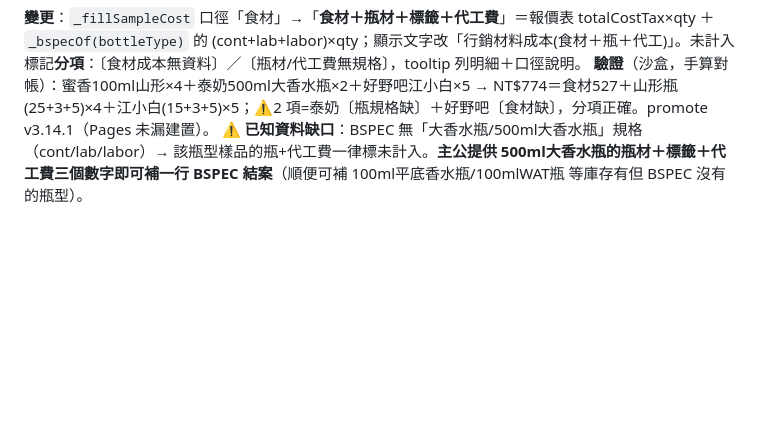
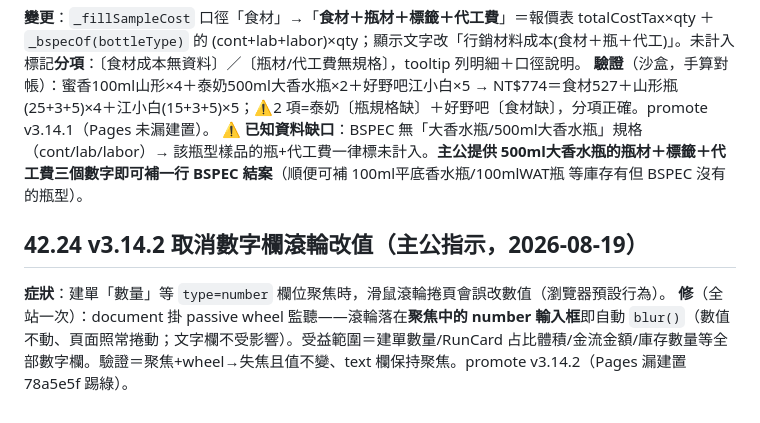
Before and after one commit to MollyLin-coding/recipe, a Markdown page: 南坡萬APP接手文件_v10_20.md, the part around the change. GitHub-like rendering; blank space fills up the shorter version.

Commit message:
docs: 接手文件 §42.24 v3.14.2 取消數字欄滾輪改值
Co-Authored-By: Claude Fable 5 <noreply@anthropic.com>

```diff
--- a/南坡萬APP接手文件_v10_20.md
+++ b/南坡萬APP接手文件_v10_20.md
@@ -2470,3 +2470,7 @@ async function doCompleteTask(oi,ii){
 **變更**：`_fillSampleCost` 口徑「食材」→「**食材＋瓶材＋標籤＋代工費**」＝報價表 totalCostTax×qty ＋ `_bspecOf(bottleType)` 的 (cont+lab+labor)×qty；顯示文字改「行銷材料成本(食材＋瓶＋代工)」。未計入標記**分項**：〔食材成本無資料〕／〔瓶材/代工費無規格〕，tooltip 列明細＋口徑說明。
 **驗證**（沙盒，手算對帳）：蜜香100ml山形×4＋泰奶500ml大香水瓶×2＋好野吧江小白×5 → NT$774＝食材527＋山形瓶(25+3+5)×4＋江小白(15+3+5)×5；⚠2 項=泰奶〔瓶規格缺〕＋好野吧〔食材缺〕，分項正確。promote v3.14.1（Pages 未漏建置）。
 **⚠️ 已知資料缺口**：BSPEC 無「大香水瓶/500ml大香水瓶」規格（cont/lab/labor）→ 該瓶型樣品的瓶+代工費一律標未計入。**主公提供 500ml大香水瓶的瓶材＋標籤＋代工費三個數字即可補一行 BSPEC 結案**（順便可補 100ml平底香水瓶/100mlWAT瓶 等庫存有但 BSPEC 沒有的瓶型）。
+
+## 42.24 v3.14.2 取消數字欄滾輪改值（主公指示，2026-08-19）
+**症狀**：建單「數量」等 `type=number` 欄位聚焦時，滑鼠滾輪捲頁會誤改數值（瀏覽器預設行為）。
+**修**（全站一次）：document 掛 passive wheel 監聽——滾輪落在**聚焦中的 number 輸入框**即自動 `blur()`（數值不動、頁面照常捲動；文字欄不受影響）。受益範圍＝建單數量/RunCard 占比體積/金流金額/庫存數量等全部數字欄。驗證＝聚焦+wheel→失焦且值不變、text 欄保持聚焦。promote v3.14.2（Pages 漏建置 78a5e5f 踢綠）。
```
